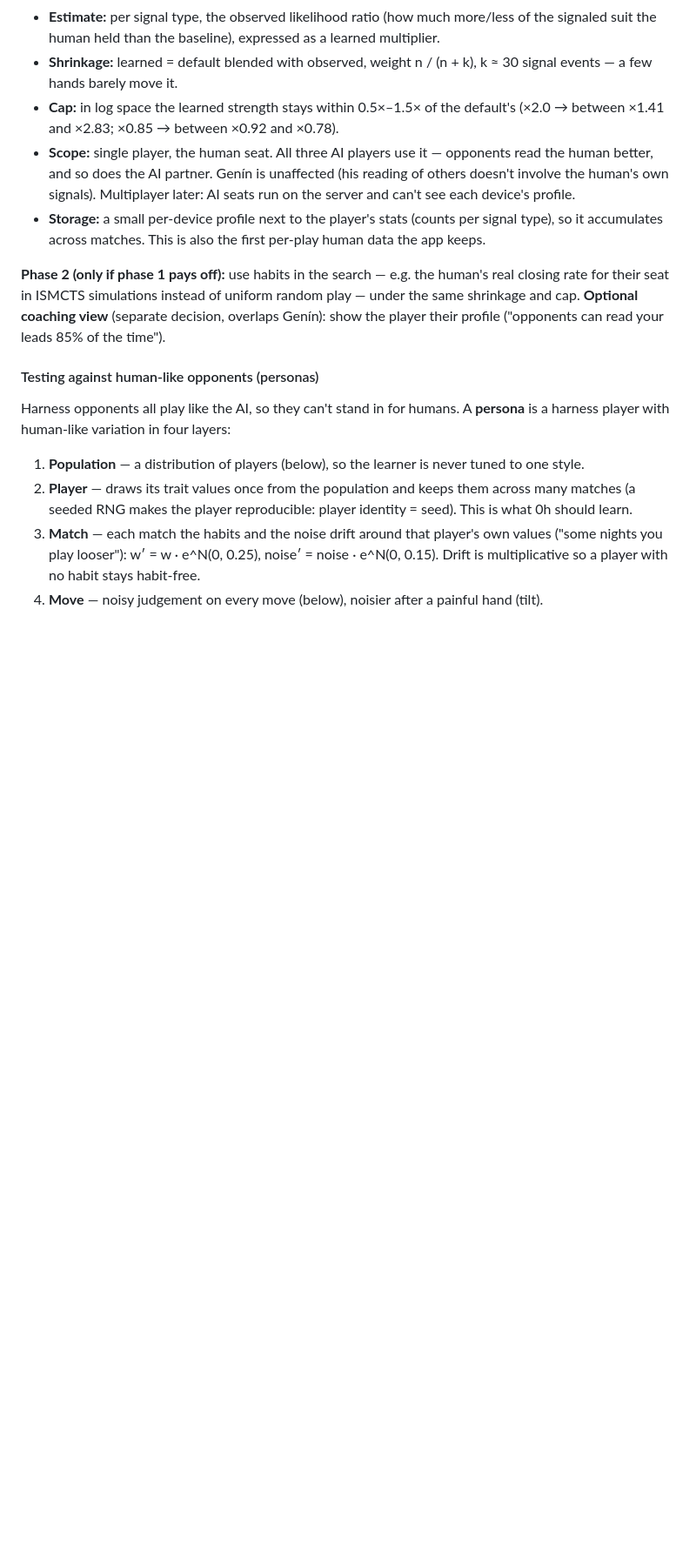
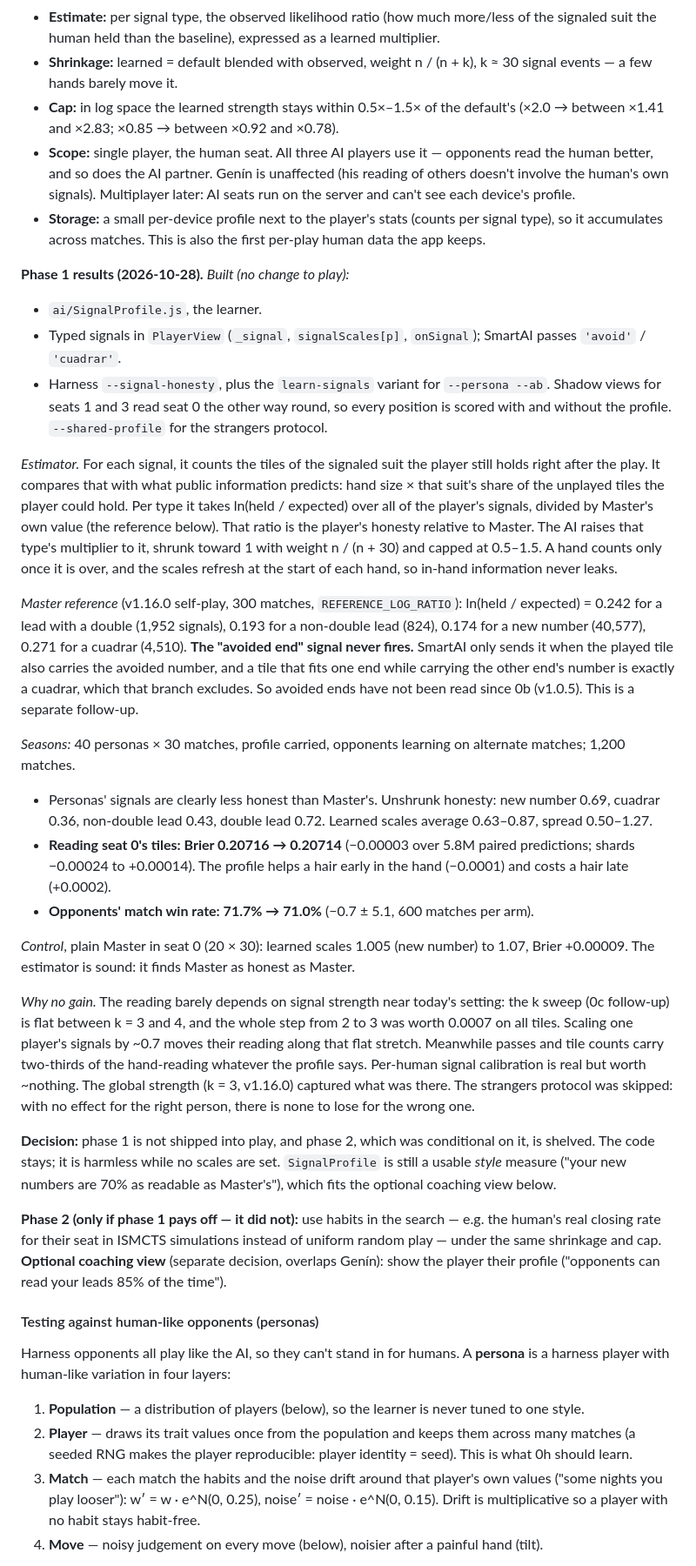
Before and after one commit to MarAlons0/domino-advisor, a Markdown page: docs/DESIGN.md, the part around one of its changes. Shown at 87% size. Rendered like a GitHub page; blank space fills up the shorter version.

Commit message:
Design: 0h phase 1 — no gain; Mario's post-reset anchor
Persona seasons (1,200 matches): personas' signals are less honest than
Master's and the learner finds it, but seat-0 Brier moves -0.00003 and
the opponents' win rate -0.7 +/- 5.1. Not used in play; phase 2 shelved.
Found: the avoided-end signal never fires. Mario since the stats reset:
88% agreement (personas 87%), 15 of 24 hands.

Co-Authored-By: Claude Opus 5.5 <noreply@anthropic.com>

```diff
--- a/docs/DESIGN.md
+++ b/docs/DESIGN.md
@@ -539,7 +539,54 @@ multiplier accordingly.
 - **Storage:** a small per-device profile next to the player's stats (counts per signal type), so
   it accumulates across matches. This is also the first per-play human data the app keeps.
 
-**Phase 2 (only if phase 1 pays off):** use habits in the search — e.g. the human's real closing
+**Phase 1 results (2026-10-28).**
+*Built (no change to play):*
+- `ai/SignalProfile.js`, the learner.
+- Typed signals in `PlayerView` (`_signal`, `signalScales[p]`, `onSignal`); SmartAI passes `'avoid'` / `'cuadrar'`.
+- Harness `--signal-honesty`, plus the `learn-signals` variant for `--persona --ab`. Shadow views for seats 1 and 3 read seat 0 the other way round, so every position is scored with and without the profile. `--shared-profile` for the strangers protocol.
+
+*Estimator.* For each signal, it counts the tiles of the signaled suit the player still holds
+right after the play. It compares that with what public information predicts: hand size × that
+suit's share of the unplayed tiles the player could hold. Per type it takes ln(held / expected)
+over all of the player's signals, divided by Master's own value (the reference below). That
+ratio is the player's honesty relative to Master. The AI raises that type's multiplier to it,
+shrunk toward 1 with weight n / (n + 30) and capped at 0.5–1.5. A hand counts only once it is
+over, and the scales refresh at the start of each hand, so in-hand information never leaks.
+
+*Master reference* (v1.16.0 self-play, 300 matches, `REFERENCE_LOG_RATIO`): ln(held / expected)
+= 0.242 for a lead with a double (1,952 signals), 0.193 for a non-double lead (824), 0.174 for a
+new number (40,577), 0.271 for a cuadrar (4,510). **The "avoided end" signal never fires.**
+SmartAI only sends it when the played tile also carries the avoided number, and a tile that fits
+one end while carrying the other end's number is exactly a cuadrar, which that branch excludes.
+So avoided ends have not been read since 0b (v1.0.5). This is a separate follow-up.
+
+*Seasons:* 40 personas × 30 matches, profile carried, opponents learning on alternate matches;
+1,200 matches.
+- Personas' signals are clearly less honest than Master's. Unshrunk honesty: new number 0.69,
+  cuadrar 0.36, non-double lead 0.43, double lead 0.72. Learned scales average 0.63–0.87,
+  spread 0.50–1.27.
+- **Reading seat 0's tiles: Brier 0.20716 → 0.20714** (−0.00003 over 5.8M paired predictions;
+  shards −0.00024 to +0.00014). The profile helps a hair early in the hand (−0.0001) and costs a
+  hair late (+0.0002).
+- **Opponents' match win rate: 71.7% → 71.0%** (−0.7 ± 5.1, 600 matches per arm).
+
+*Control*, plain Master in seat 0 (20 × 30): learned scales 1.005 (new number) to 1.07, Brier
++0.00009. The estimator is sound: it finds Master as honest as Master.
+
+*Why no gain.* The reading barely depends on signal strength near today's setting: the k sweep
+(0c follow-up) is flat between k = 3 and 4, and the whole step from 2 to 3 was worth 0.0007 on
+all tiles. Scaling one player's signals by ~0.7 moves their reading along that flat stretch.
+Meanwhile passes and tile counts carry two-thirds of the hand-reading whatever the profile says.
+Per-human signal calibration is real but worth ~nothing. The global strength (k = 3, v1.16.0)
+captured what was there. The strangers protocol was skipped: with no effect for the right
+person, there is none to lose for the wrong one.
+
+**Decision:** phase 1 is not shipped into play, and phase 2, which was conditional on it, is
+shelved. The code stays; it is harmless while no scales are set. `SignalProfile` is still a
+usable *style* measure ("your new numbers are 70% as readable as Master's"), which fits the
+optional coaching view below.
+
+**Phase 2 (only if phase 1 pays off — it did not):** use habits in the search — e.g. the human's real closing
 rate for their seat in ISMCTS simulations instead of uniform random play — under the same
 shrinkage and cap. **Optional coaching view** (separate decision, overlaps Genín): show the player
 their profile ("opponents can read your leads 85% of the time").
```
Also changed, not shown: other parts of docs/DESIGN.md (+17 -4 lines), BACKLOG.md (+4 -3 lines).
